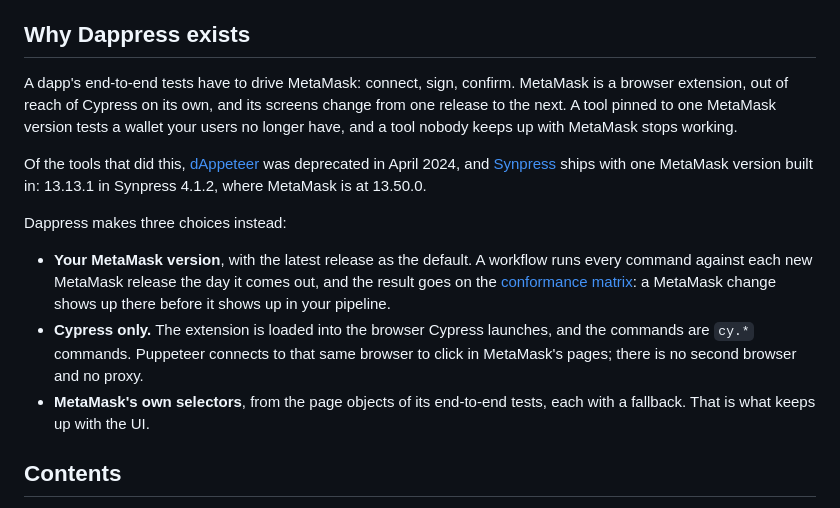
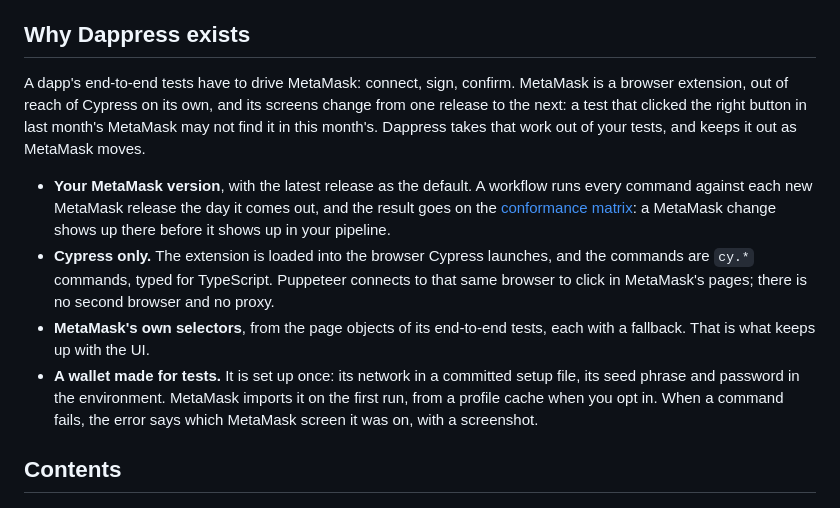
Before and after one commit to blassaut/dappress, a Markdown page: README.md, the part around the change. Rendered like a GitHub page.

Commit message:
Keep the README's why to what Dappress brings
No other tool is named: the section states what testing a dapp needs
from MetaMask, then what Dappress does about it, with the test wallet as
a fourth point.

Co-Authored-By: Claude Fable 5.1 <noreply@anthropic.com>
Claude-Session: https://claude.ai/code/session_019b34FPwYEQ8fTgpnc1ivZm

```diff
--- a/README.md
+++ b/README.md
@@ -12,15 +12,12 @@ Your dapp asks MetaMask to connect, sign or send a transaction, and a real user
 
 ## Why Dappress exists
 
-A dapp's end-to-end tests have to drive MetaMask: connect, sign, confirm. MetaMask is a browser extension, out of reach of Cypress on its own, and its screens change from one release to the next. A tool pinned to one MetaMask version tests a wallet your users no longer have, and a tool nobody keeps up with MetaMask stops working.
-
-Of the tools that did this, [dAppeteer](https://github.com/ChainSafe/dappeteer) was deprecated in April 2024, and [Synpress](https://github.com/Synthetixio/synpress) ships with one MetaMask version built in: 13.13.1 in Synpress 4.1.2, where MetaMask is at 13.50.0.
-
-Dappress makes three choices instead:
+A dapp's end-to-end tests have to drive MetaMask: connect, sign, confirm. MetaMask is a browser extension, out of reach of Cypress on its own, and its screens change from one release to the next: a test that clicked the right button in last month's MetaMask may not find it in this month's. Dappress takes that work out of your tests, and keeps it out as MetaMask moves.
 
 - **Your MetaMask version**, with the latest release as the default. A workflow runs every command against each new MetaMask release the day it comes out, and the result goes on the [conformance matrix](https://github.com/blassaut/dappress/blob/conformance-reports/MATRIX.md): a MetaMask change shows up there before it shows up in your pipeline.
-- **Cypress only.** The extension is loaded into the browser Cypress launches, and the commands are `cy.*` commands. Puppeteer connects to that same browser to click in MetaMask's pages; there is no second browser and no proxy.
+- **Cypress only.** The extension is loaded into the browser Cypress launches, and the commands are `cy.*` commands, typed for TypeScript. Puppeteer connects to that same browser to click in MetaMask's pages; there is no second browser and no proxy.
 - **MetaMask's own selectors**, from the page objects of its end-to-end tests, each with a fallback. That is what keeps up with the UI.
+- **A wallet made for tests.** It is set up once: its network in a committed setup file, its seed phrase and password in the environment. MetaMask imports it on the first run, from a profile cache when you opt in. When a command fails, the error says which MetaMask screen it was on, with a screenshot.
 
 ## Contents
 
```
